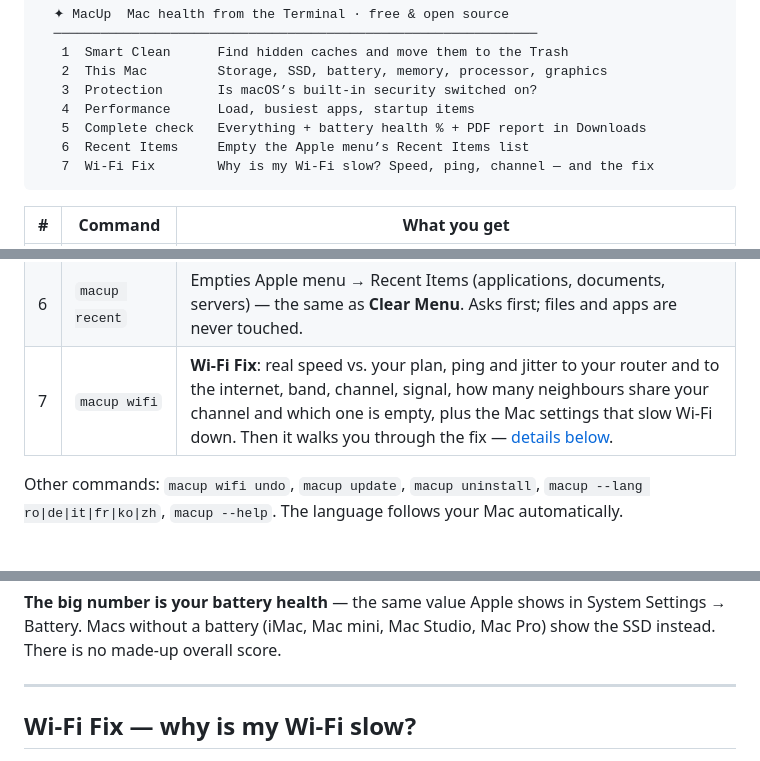
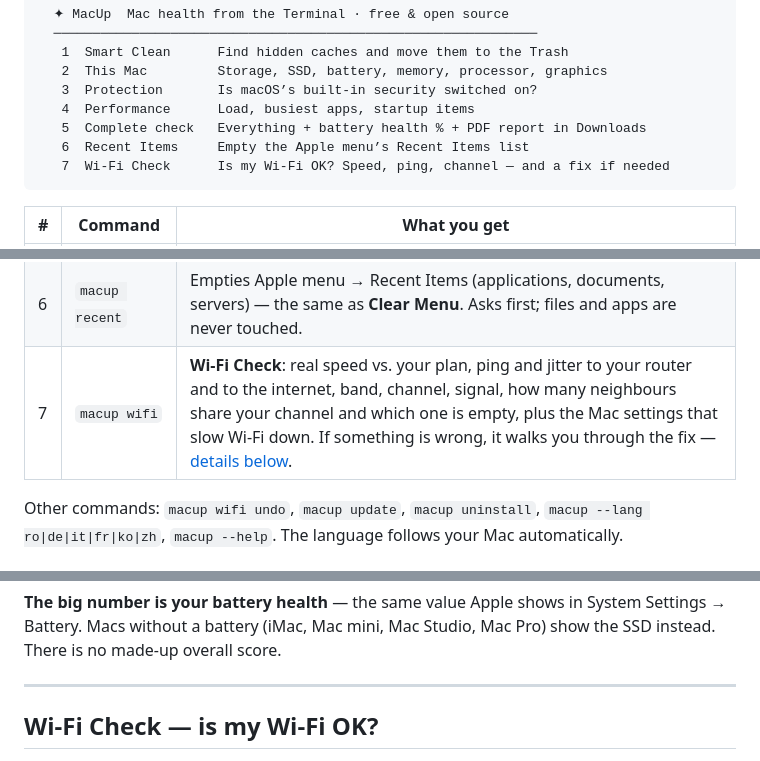
Before and after one commit to CDAVIO/MacUp-Cleaner-CDAV.IO, a Markdown page: README.md, 3 parts joined by grey strips. GitHub-like rendering.

````diff
--- a/README.md
+++ b/README.md
@@ -59,7 +60,7 @@ you like; it is short.
    4  Performance      Load, busiest apps, startup items
    5  Complete check   Everything + battery health % + PDF report in Downloads
    6  Recent Items     Empty the Apple menu’s Recent Items list
-   7  Wi-Fi Fix        Why is my Wi-Fi slow? Speed, ping, channel — and the fix
+   7  Wi-Fi Check      Is my Wi-Fi OK? Speed, ping, channel — and a fix if needed
 ```
 
 | # | Command | What you get |
@@ -70,7 +71,7 @@ you like; it is short.
 | 4 | `macup perf` | Load, busiest apps (processor and memory), startup items and broken startup items. |
 | 5 | `macup check` | Runs everything (read-only), shows your **battery health %**, marks every part **✓ Good** or **! Needs attention**, and saves `MacUp-Health-Report-….pdf` in **Downloads**. |
 | 6 | `macup recent` | Empties Apple menu → Recent Items (applications, documents, servers) — the same as **Clear Menu**. Asks first; files and apps are never touched. |
-| 7 | `macup wifi` | **Wi-Fi Fix**: real speed vs. your plan, ping and jitter to your router and to the internet, band, channel, signal, how many neighbours share your channel and which one is empty, plus the Mac settings that slow Wi-Fi down. Then it walks you through the fix — [details below](#wi-fi-fix--why-is-my-wi-fi-slow). |
+| 7 | `macup wifi` | **Wi-Fi Check**: real speed vs. your plan, ping and jitter to your router and to the internet, band, channel, signal, how many neighbours share your channel and which one is empty, plus the Mac settings that slow Wi-Fi down. If something is wrong, it walks you through the fix — [details below](#wi-fi-check--is-my-wi-fi-ok). |
 
 Other commands: `macup wifi undo`, `macup update`, `macup uninstall`,
 `macup --lang ro|de|it|fr|ko|zh`, `macup --help`. The language follows your Mac
@@ -115,6 +116,6 @@ Mac Pro) show the SSD instead. There is no made-up overall score.
 
 ---
 
-## Wi-Fi Fix — why is my Wi-Fi slow?
+## Wi-Fi Check — is my Wi-Fi OK?
 
 <p align="center">
````
Also changed, not shown: other parts of README.md (+14 -11 lines), SECURITY.md (+2 -2 lines), TRADEMARKS.md (+3 -3 lines), docs/images/macup-start.gif, docs/images/wifi-check.gif (added), docs/images/wifi-fix.gif (deleted), 15 other files.
